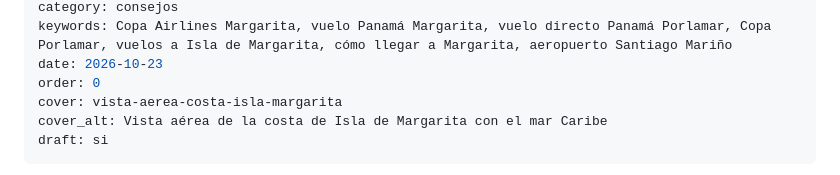
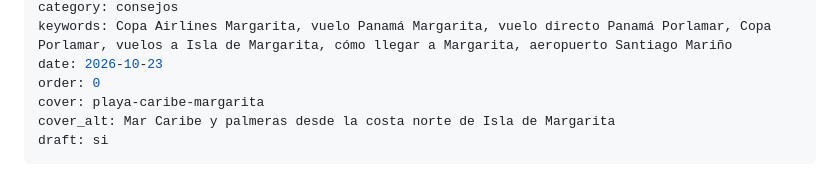
Before and after one commit to dayanagimenez28/downtownlifevip, a Markdown page: content/posts/copa-airlines-vuelo-directo-panama-margarita.md, the part around the change. Rendered like a GitHub page.

Commit message:
Borrador Copa: nueva foto de portada (Playa Caribe)
Co-Authored-By: Claude Opus 5.5 <noreply@anthropic.com>
Claude-Session: https://claude.ai/code/session_01QzSJvL25NBPYUAqpcjsfC1

```diff
--- a/content/posts/copa-airlines-vuelo-directo-panama-margarita.md
+++ b/content/posts/copa-airlines-vuelo-directo-panama-margarita.md
@@ -7,8 +7,8 @@ category: consejos
 keywords: Copa Airlines Margarita, vuelo Panamá Margarita, vuelo directo Panamá Porlamar, Copa Porlamar, vuelos a Isla de Margarita, cómo llegar a Margarita, aeropuerto Santiago Mariño
 date: 2026-10-23
 order: 0
-cover: vista-aerea-costa-isla-margarita
-cover_alt: Vista aérea de la costa de Isla de Margarita con el mar Caribe
+cover: playa-caribe-margarita
+cover_alt: Mar Caribe y palmeras desde la costa norte de Isla de Margarita
 draft: si
 ---
 
```
